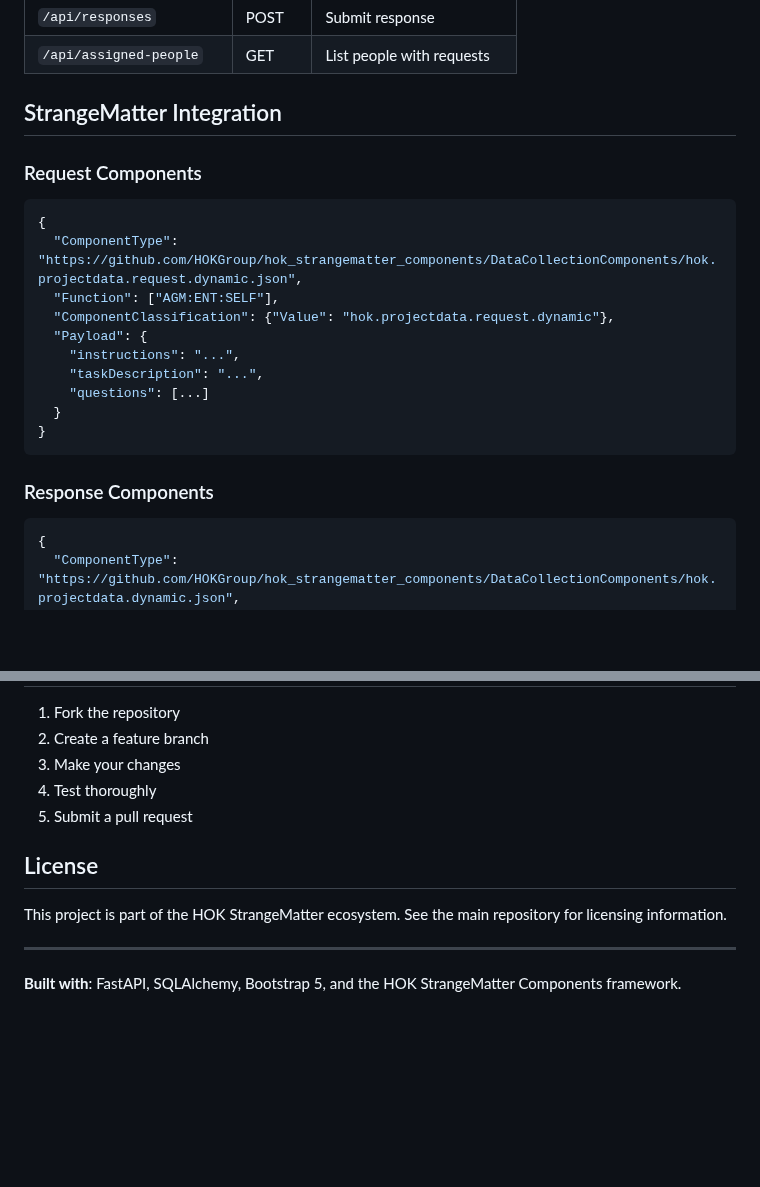
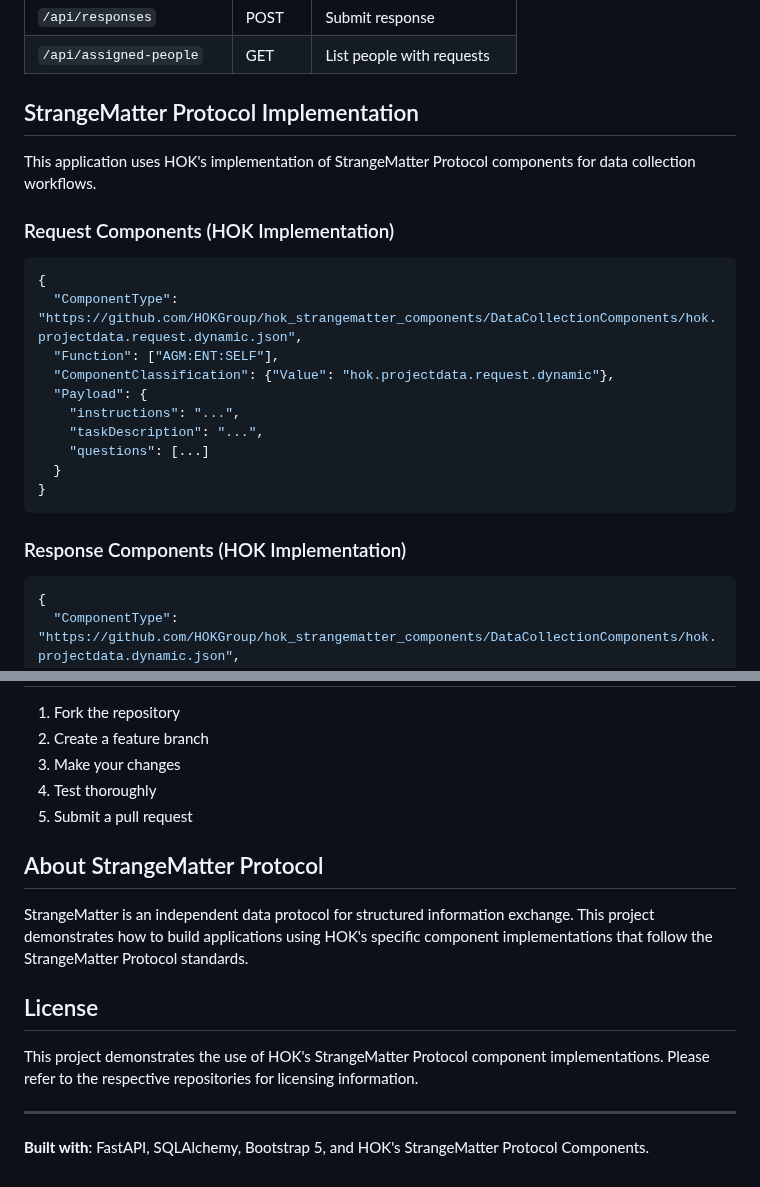
Before and after one commit to gschleusner/DataCollectionExpandedSketch, a Markdown page: README.md, 2 parts joined by grey strips. Drawn GitHub-style; blank space fills up the shorter version.

````diff
--- a/README.md
+++ b/README.md
@@ -101,9 +101,11 @@ The `StrangeMatterComponent` model includes:
 | `/api/responses` | POST | Submit response |
 | `/api/assigned-people` | GET | List people with requests |
 
-## StrangeMatter Integration
+## StrangeMatter Protocol Implementation
 
-### Request Components
+This application uses HOK's implementation of StrangeMatter Protocol components for data collection workflows.
+
+### Request Components (HOK Implementation)
 ```json
 {
   "ComponentType": "https://github.com/HOKGroup/hok_strangematter_components/DataCollectionComponents/hok.projectdata.request.dynamic.json",
@@ -117,7 +119,7 @@ The `StrangeMatterComponent` model includes:
 }
 ```
 
-### Response Components
+### Response Components (HOK Implementation)
 ```json
 {
   "ComponentType": "https://github.com/HOKGroup/hok_strangematter_components/DataCollectionComponents/hok.projectdata.dynamic.json",
@@ -160,10 +162,14 @@ dokku config:set myapp DATABASE_URL=postgresql://...
 4. Test thoroughly
 5. Submit a pull request
 
+## About StrangeMatter Protocol
+
+StrangeMatter is an independent data protocol for structured information exchange. This project demonstrates how to build applications using HOK's specific component implementations that follow the StrangeMatter Protocol standards.
+
 ## License
 
-This project is part of the HOK StrangeMatter ecosystem. See the main repository for licensing information.
+This project demonstrates the use of HOK's StrangeMatter Protocol component implementations. Please refer to the respective repositories for licensing information.
 
 ---
 
-**Built with**: FastAPI, SQLAlchemy, Bootstrap 5, and the HOK StrangeMatter Components framework.
+**Built with**: FastAPI, SQLAlchemy, Bootstrap 5, and HOK's StrangeMatter Protocol Components.
````
Also changed, not shown: other parts of README.md (+14 -14 lines).
